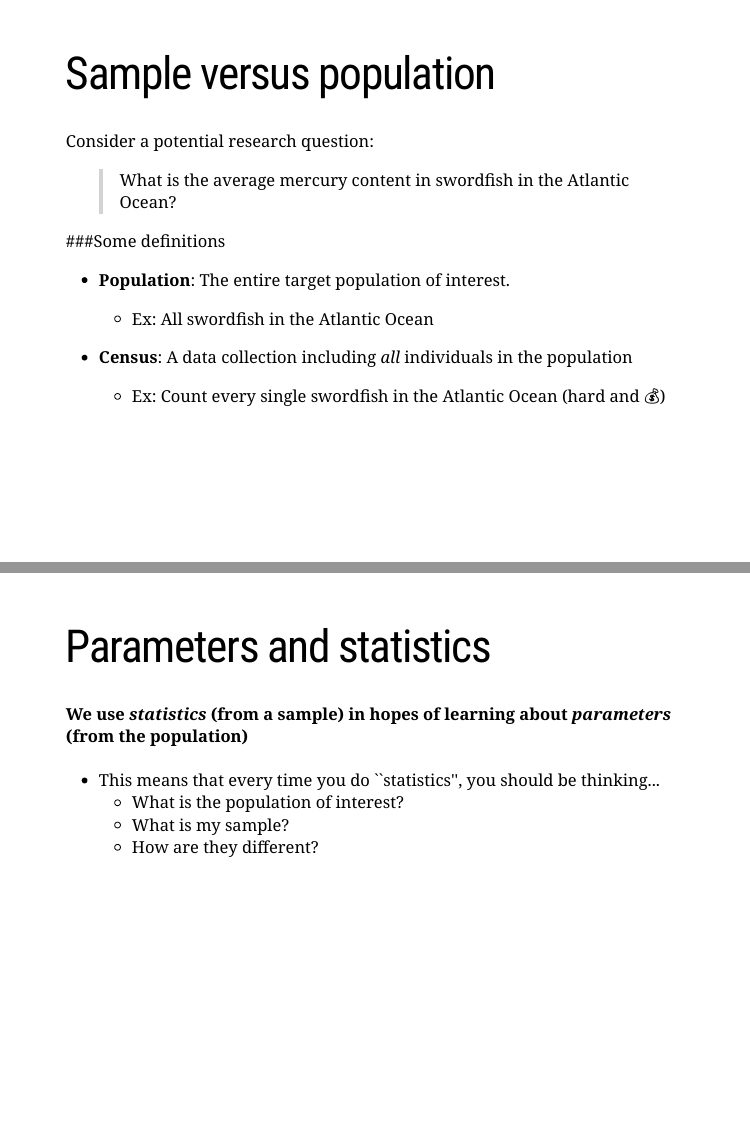
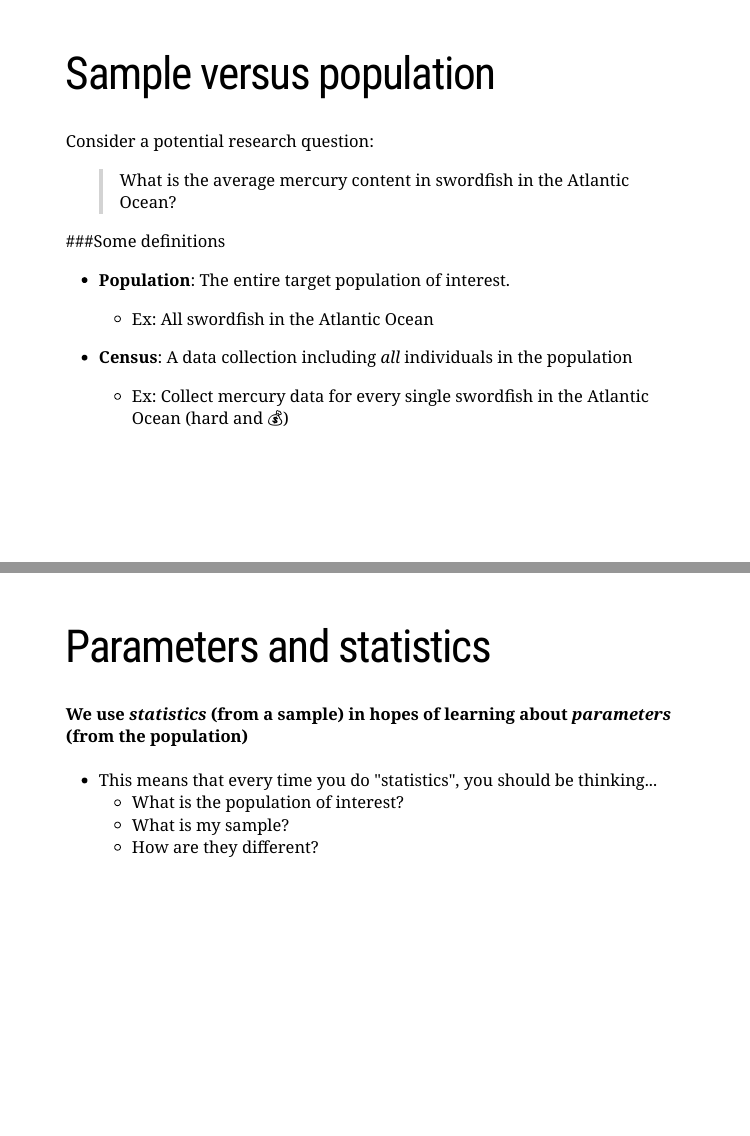
Before and after one commit to tcarleton/EDS-222-stats, an R Markdown document (docs/slides/01-intro/01-intro.Rmd): pages 12 and 15 of 30, joined at a grey line. The pictures show the slides in the output file slides/01-intro/01-intro.html that the author committed with the source; the slides are laid out offline by our stand-in for remark.js, each with all of its steps uncovered, in fonts that may differ from those the slides ask for, and without slide numbers, shadows or browser add-ons; a font, style sheet, LaTeX package, included part or bibliography that could not be used is replaced or left out.

Commit message:
update slides 01

```diff
--- a/docs/slides/01-intro/01-intro.Rmd
+++ b/docs/slides/01-intro/01-intro.Rmd
@@ -173,7 +173,7 @@ Consider a potential research question:
 
 
 - **Census**: A data collection including _all_ individuals in the population
-  + Ex: Count every single swordfish in the Atlantic Ocean (hard and 💰)
+  + Ex: Collect mercury data for every single swordfish in the Atlantic Ocean (hard and 💰)
 
 
 ---
@@ -207,7 +207,7 @@ Consider a potential research question:
 
 #### We use _statistics_ (from a sample) in hopes of learning about _parameters_ (from the population)
 
-- This means that every time you do ``statistics'', you should be thinking...
+- This means that every time you do "statistics", you should be thinking...
   + What is the population of interest?
   + What is my sample?
   + How are they different?
```
Also changed, not shown: slides/01-intro/01-intro.Rmd (+2 -2 lines), docs/search.json, slides/01-intro/01-intro.html, slides/01-intro/01-intro_files/figure-html/unnamed-chunk-8-1.png, slides/01-intro/01-intro_files/figure-html/unnamed-chunk-9-1.png, 30 other files.
